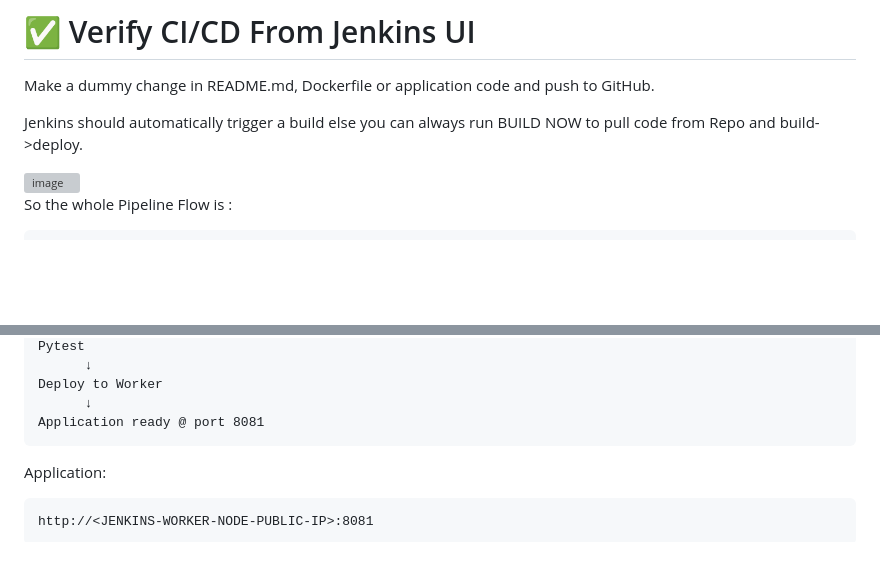
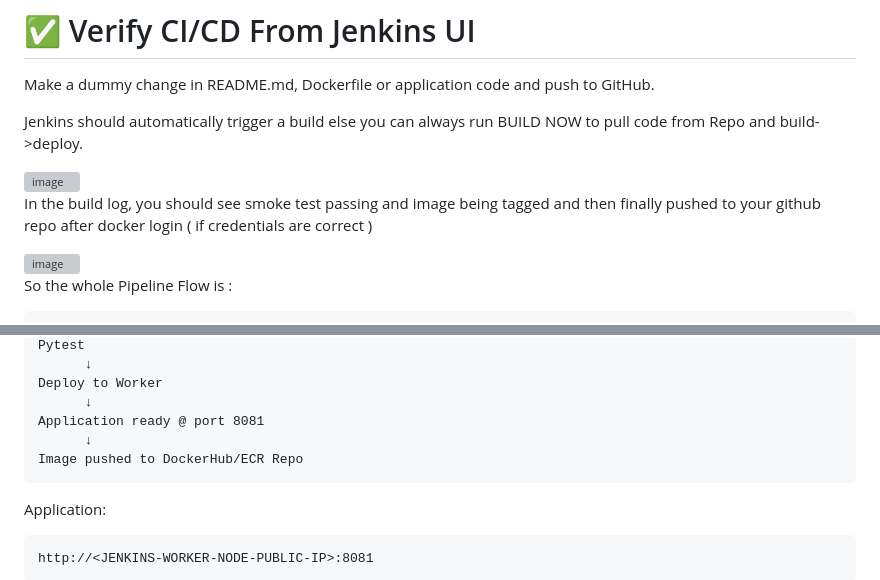
Before and after one commit to saurabhnegi2306/capstone_project3, a Markdown page: README.md, 2 parts joined by grey strips. Rendered like a GitHub page; blank space fills up the shorter version; grey boxes are pictures that could not be loaded.

````diff
--- a/README.md
+++ b/README.md
@@ -301,6 +301,10 @@ Jenkins should automatically trigger a build else you can always run BUILD NOW t
 
 <img width="564" height="1020" alt="image" src="https://github.com/user-attachments/assets/85d2e8e4-80be-4a1c-9e7c-799435947ece" />
 
+In the build log, you should see smoke test passing and image being tagged and then finally pushed to your github repo after docker login ( if credentials are correct )
+
+<img width="688" height="409" alt="image" src="https://github.com/user-attachments/assets/32da2826-1064-45b4-bfe1-01998eea572b" />
+
 So the whole Pipeline Flow is :
 
 ```text
@@ -319,6 +323,8 @@ Pytest
 Deploy to Worker
       ↓
 Application ready @ port 8081
+      ↓
+Image pushed to DockerHub/ECR Repo
 ```
 
 Application:
````
